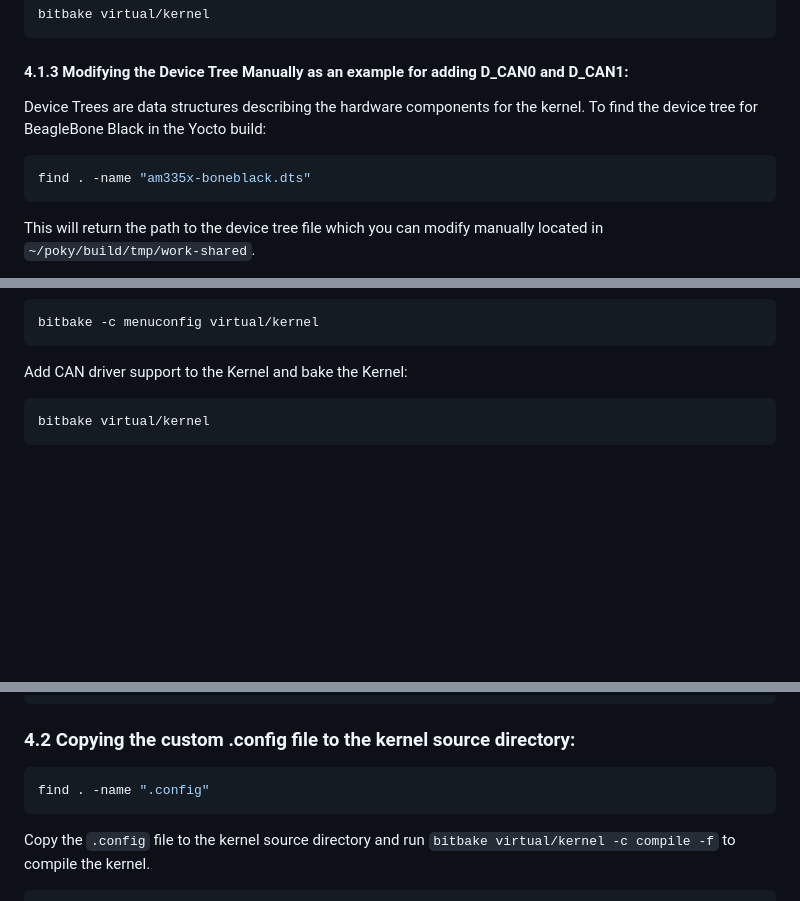
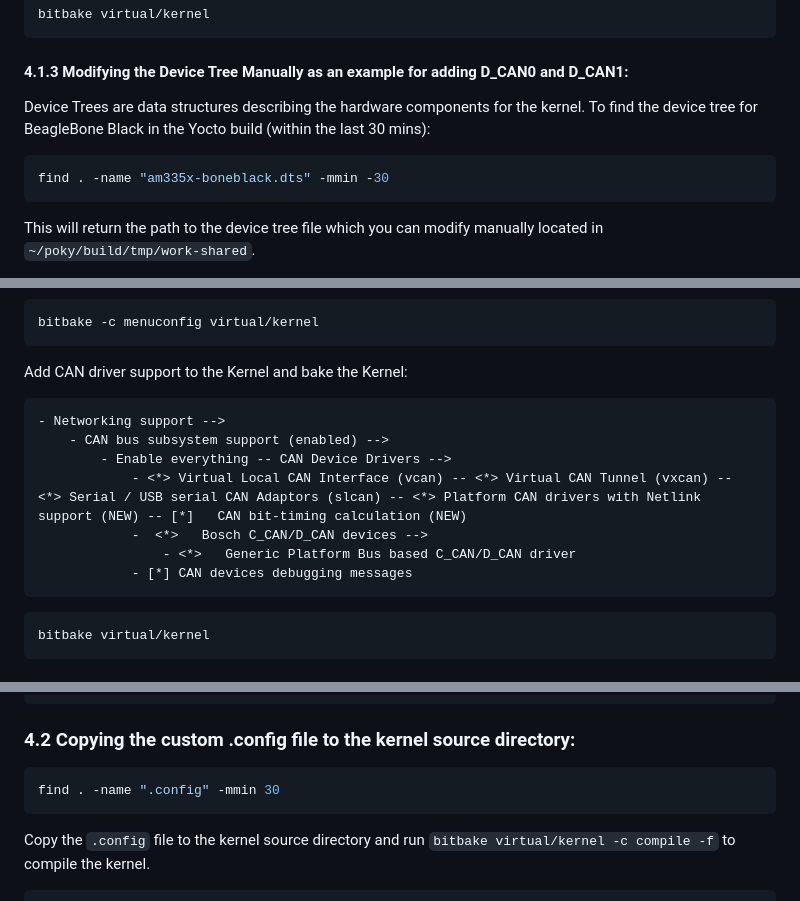
Before and after one commit to SystemsCyber/UTHP, a Markdown page: Yocto/README.md, 3 parts joined by grey strips. GitHub-like rendering; blank space fills up the shorter version.

````diff
--- a/Yocto/README.md
+++ b/Yocto/README.md
@@ -224,10 +224,10 @@ bitbake virtual/kernel
 
 #### 4.1.3 Modifying the Device Tree Manually as an example for adding D_CAN0 and D_CAN1:
 
-Device Trees are data structures describing the hardware components for the kernel. To find the device tree for BeagleBone Black in the Yocto build:
+Device Trees are data structures describing the hardware components for the kernel. To find the device tree for BeagleBone Black in the Yocto build (within the last 30 mins):
 
 ```bash
-find . -name "am335x-boneblack.dts"
+find . -name "am335x-boneblack.dts" -mmin -30
 ```
 
 This will return the path to the device tree file which you can modify manually located in `~/poky/build/tmp/work-shared`.
@@ -286,6 +286,15 @@ bitbake -c menuconfig virtual/kernel
 ```
 
 Add CAN driver support to the Kernel and bake the Kernel:
+```
+- Networking support -->
+    - CAN bus subsystem support (enabled) -->
+        - Enable everything -- CAN Device Drivers -->
+            - <*> Virtual Local CAN Interface (vcan) -- <*> Virtual CAN Tunnel (vxcan) -- <*> Serial / USB serial CAN Adaptors (slcan) -- <*> Platform CAN drivers with Netlink support (NEW) -- [*]   CAN bit-timing calculation (NEW)
+            -  <*>   Bosch C_CAN/D_CAN devices -->
+                - <*>   Generic Platform Bus based C_CAN/D_CAN driver
+            - [*] CAN devices debugging messages
+```
 
 ```bash
 bitbake virtual/kernel
@@ -311,7 +320,7 @@ bitbake virtual/kernel
 ### 4.2 Copying the custom .config file to the kernel source directory:
 
 ```bash
-find . -name ".config"
+find . -name ".config" -mmin 30
 ```
 
 Copy the `.config` file to the kernel source directory and run `bitbake virtual/kernel -c compile -f` to compile the kernel.
````
Also changed, not shown: other parts of Yocto/README.md (+2 -2 lines).
